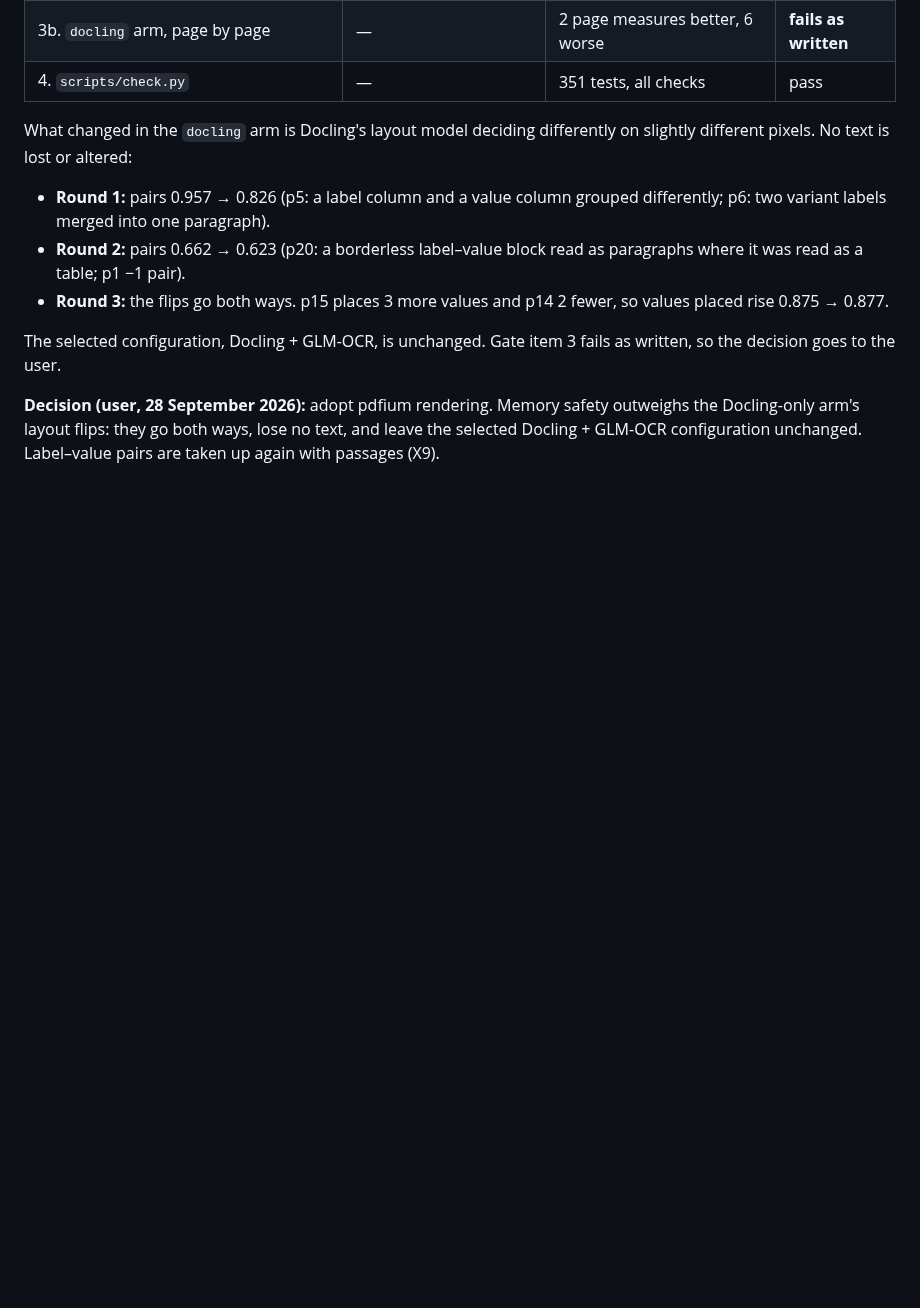
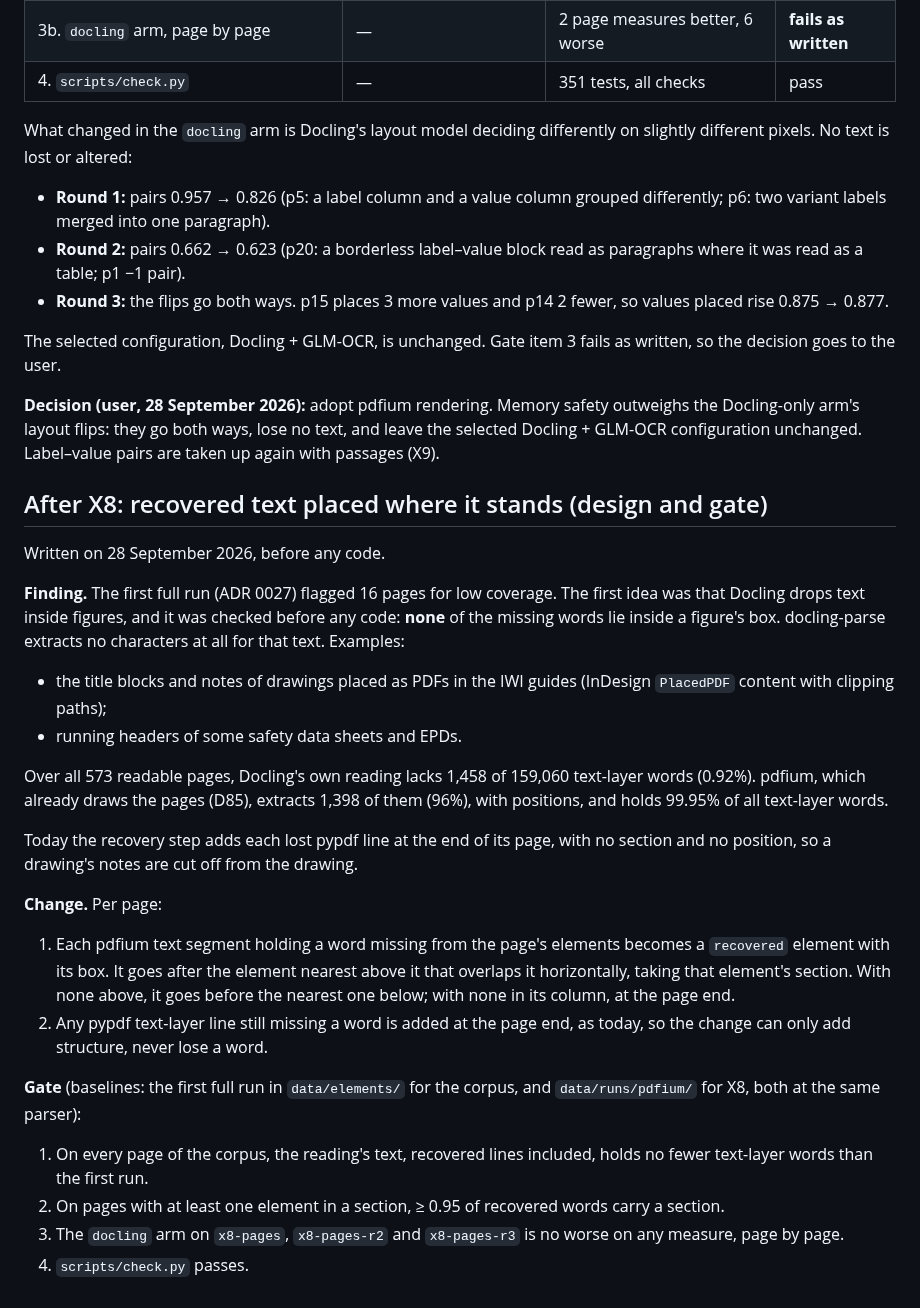
Before and after one commit to Nduka99/lime_green_ai_assistant, a Markdown page: evaluation/reports/X8-pdf-parsing.md, the part around the change. GitHub-like rendering; blank space fills up the shorter version.

Commit message:
Write the gate for placing recovered text where it stands on the page
Docling's own reading lacks 0.9% of the corpus's text-layer words (drawing
notes in placed PDFs, running headers); pdfium extracts 96% of them with
positions. Recovered lines will be placed by position within their section,
with today's line recovery kept as the fallback.

```diff
--- a/evaluation/reports/X8-pdf-parsing.md
+++ b/evaluation/reports/X8-pdf-parsing.md
@@ -705,3 +705,43 @@ so the decision goes to the user.
 Docling-only arm's layout flips: they go both ways, lose no text, and leave the selected
 Docling + GLM-OCR configuration unchanged. Label–value pairs are taken up again with
 passages (X9).
+
+## After X8: recovered text placed where it stands (design and gate)
+
+Written on 28 September 2026, before any code.
+
+**Finding.** The first full run (ADR 0027) flagged 16 pages for low coverage. The first idea
+was that Docling drops text inside figures, and it was checked before any code: **none** of
+the missing words lie inside a figure's box. docling-parse extracts no characters at all for
+that text. Examples:
+
+- the title blocks and notes of drawings placed as PDFs in the IWI guides (InDesign
+  `PlacedPDF` content with clipping paths);
+- running headers of some safety data sheets and EPDs.
+
+Over all 573 readable pages, Docling's own reading lacks 1,458 of 159,060 text-layer words
+(0.92%). pdfium, which already draws the pages (D85), extracts 1,398 of them (96%), with
+positions, and holds 99.95% of all text-layer words.
+
+Today the recovery step adds each lost pypdf line at the end of its page, with no section
+and no position, so a drawing's notes are cut off from the drawing.
+
+**Change.** Per page:
+
+1. Each pdfium text segment holding a word missing from the page's elements becomes a
+   `recovered` element with its box. It goes after the element nearest above it that
+   overlaps it horizontally, taking that element's section. With none above, it goes
+   before the nearest one below; with none in its column, at the page end.
+2. Any pypdf text-layer line still missing a word is added at the page end, as today, so
+   the change can only add structure, never lose a word.
+
+**Gate** (baselines: the first full run in `data/elements/` for the corpus, and
+`data/runs/pdfium/` for X8, both at the same parser):
+
+1. On every page of the corpus, the reading's text, recovered lines included, holds no fewer
+   text-layer words than the first run.
+2. On pages with at least one element in a section, ≥ 0.95 of recovered words carry a
+   section.
+3. The `docling` arm on `x8-pages`, `x8-pages-r2` and `x8-pages-r3` is no worse on any
+   measure, page by page.
+4. `scripts/check.py` passes.
```
